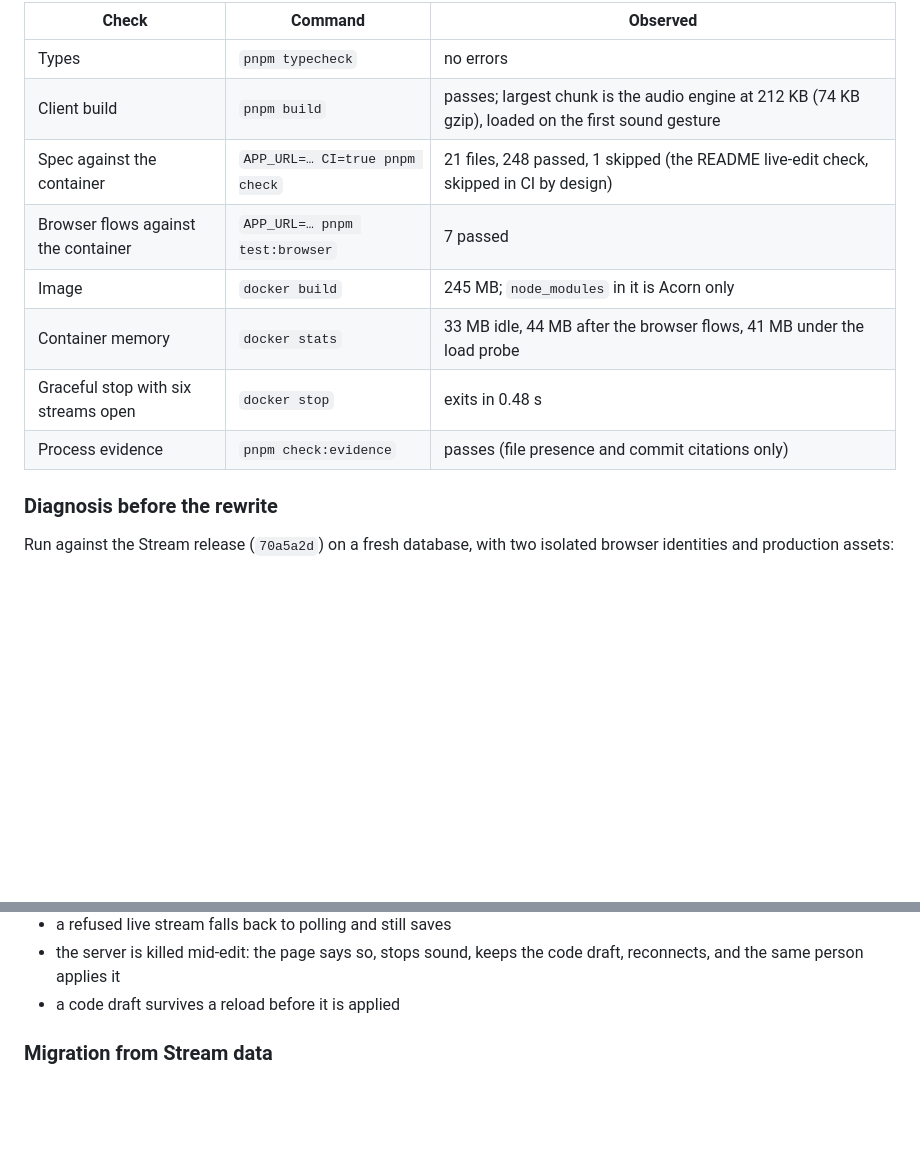
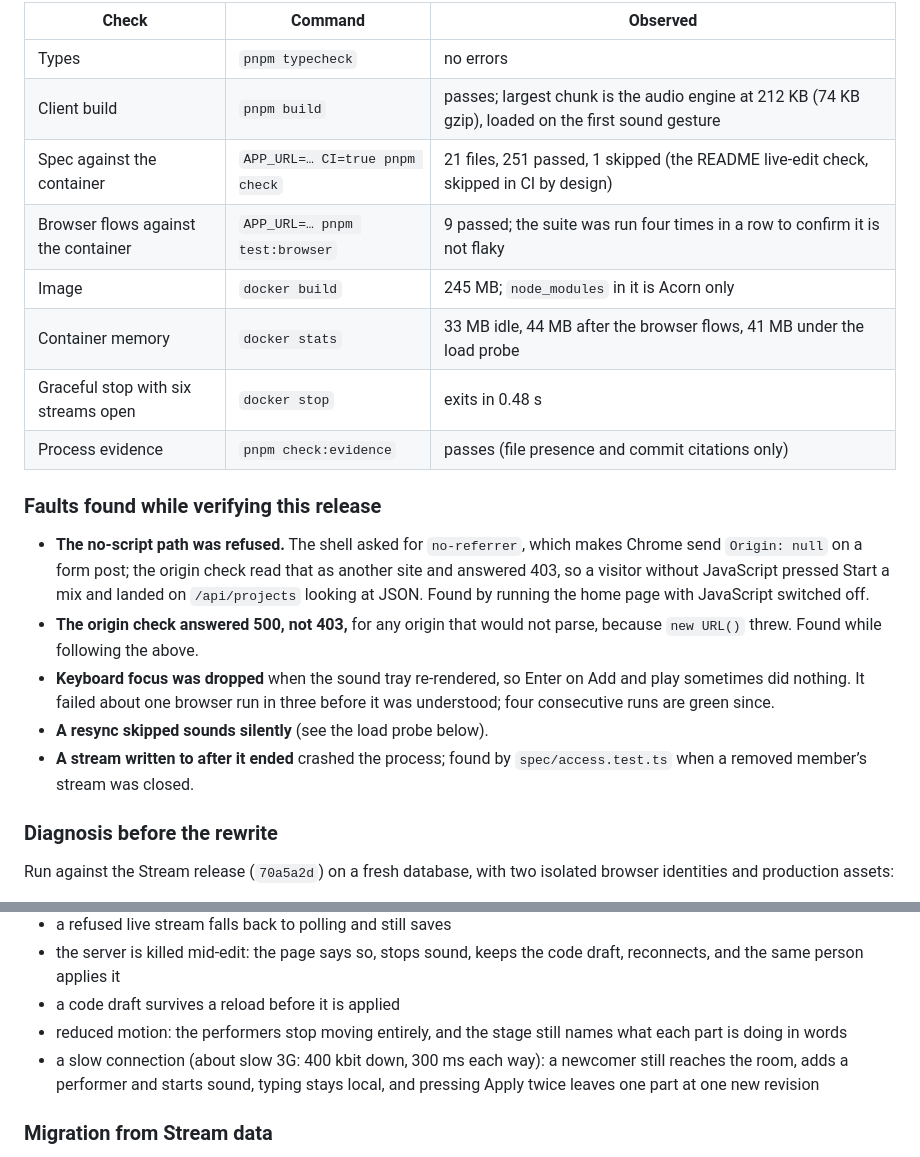
Before and after one commit to comp4020-agentic-coding-studio/comp4020-final-adeeth101, a Markdown page: docs/verification.md, 2 parts joined by grey strips. Drawn GitHub-style; blank space fills up the shorter version.

Commit message:
Record what verifying this release actually found
Five faults, with how each was found: the no-script path refused by the
referrer policy, the origin check answering 500 on an unparseable origin,
keyboard focus dropped when the tray re-rendered, a resync skipping sounds
without counting them, and a stream written to after it ended crashing the
process. Plus the two new browser flows and the counts they now report.

Co-Authored-By: Claude Opus 5 <noreply@anthropic.com>

```diff
--- a/docs/verification.md
+++ b/docs/verification.md
@@ -16,12 +16,28 @@ and Fly run.
 | --- | --- | --- |
 | Types | `pnpm typecheck` | no errors |
 | Client build | `pnpm build` | passes; largest chunk is the audio engine at 212 KB (74 KB gzip), loaded on the first sound gesture |
-| Spec against the container | `APP_URL=… CI=true pnpm check` | 21 files, 248 passed, 1 skipped (the README live-edit check, skipped in CI by design) |
-| Browser flows against the container | `APP_URL=… pnpm test:browser` | 7 passed |
+| Spec against the container | `APP_URL=… CI=true pnpm check` | 21 files, 251 passed, 1 skipped (the README live-edit check, skipped in CI by design) |
+| Browser flows against the container | `APP_URL=… pnpm test:browser` | 9 passed; the suite was run four times in a row to confirm it is not flaky |
 | Image | `docker build` | 245 MB; `node_modules` in it is Acorn only |
 | Container memory | `docker stats` | 33 MB idle, 44 MB after the browser flows, 41 MB under the load probe |
 | Graceful stop with six streams open | `docker stop` | exits in 0.48 s |
 | Process evidence | `pnpm check:evidence` | passes (file presence and commit citations only) |
+
+### Faults found while verifying this release
+
+- **The no-script path was refused.** The shell asked for `no-referrer`,
+  which makes Chrome send `Origin: null` on a form post; the origin check
+  read that as another site and answered 403, so a visitor without
+  JavaScript pressed Start a mix and landed on `/api/projects` looking at
+  JSON. Found by running the home page with JavaScript switched off.
+- **The origin check answered 500, not 403,** for any origin that would not
+  parse, because `new URL()` threw. Found while following the above.
+- **Keyboard focus was dropped** when the sound tray re-rendered, so Enter
+  on Add and play sometimes did nothing. It failed about one browser run in
+  three before it was understood; four consecutive runs are green since.
+- **A resync skipped sounds silently** (see the load probe below).
+- **A stream written to after it ended** crashed the process; found by
+  `spec/access.test.ts` when a removed member’s stream was closed.
 
 ### Diagnosis before the rewrite
 
@@ -70,6 +86,11 @@ isolated browser identities and production assets:
 - the server is killed mid-edit: the page says so, stops sound, keeps the code
   draft, reconnects, and the same person applies it
 - a code draft survives a reload before it is applied
+- reduced motion: the performers stop moving entirely, and the stage still
+  names what each part is doing in words
+- a slow connection (about slow 3G: 400 kbit down, 300 ms each way): a
+  newcomer still reaches the room, adds a performer and starts sound, typing
+  stays local, and pressing Apply twice leaves one part at one new revision
 
 ### Migration from Stream data
 
```
